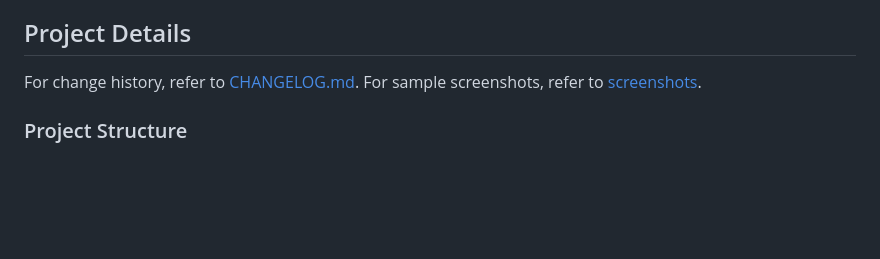
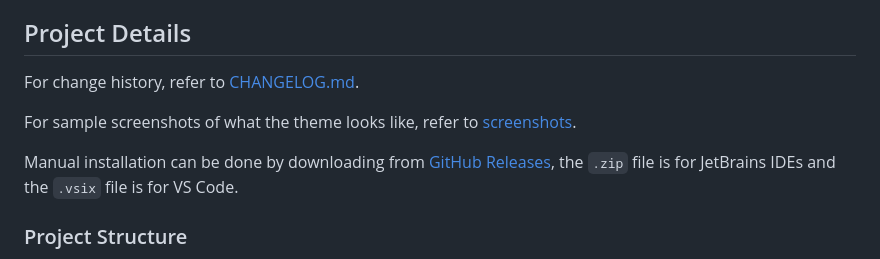
Before and after one commit to alif898/celadon-theme, a Markdown page: README.md, the part around the change. Rendered like a GitHub page; blank space fills up the shorter version.

Commit message:
#13: Updated README.md

```diff
--- a/README.md
+++ b/README.md
@@ -22,7 +22,11 @@ and
 ## Project Details
 
 For change history, refer to [CHANGELOG.md](CHANGELOG.md).
-For sample screenshots, refer to [screenshots](screenshots).
+
+For sample screenshots of what the theme looks like, refer to [screenshots](screenshots).
+
+Manual installation can be done by downloading from [GitHub Releases](https://github.com/alif898/celadon-theme/releases),
+the `.zip` file is for JetBrains IDEs and the `.vsix` file is for VS Code.
 
 ### Project Structure
 
```
